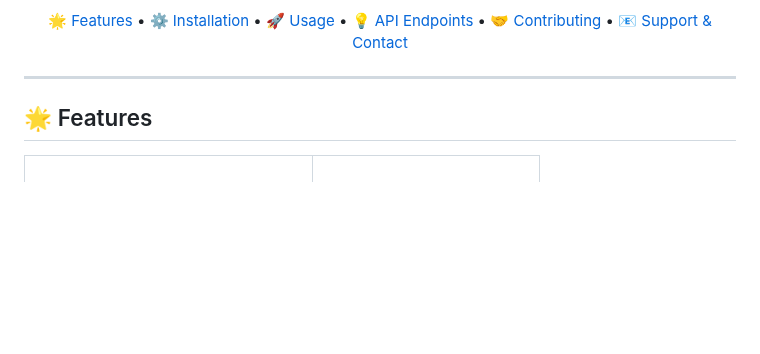
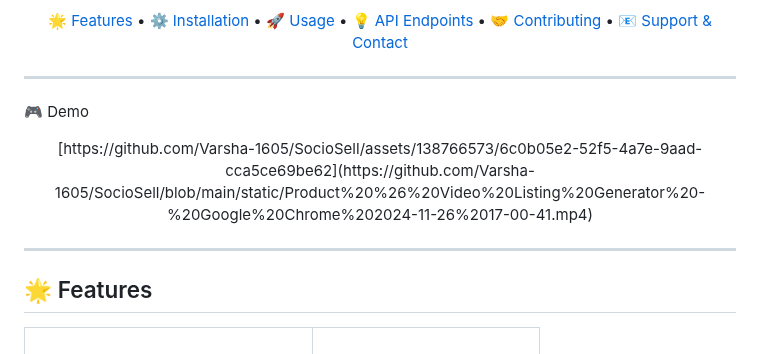
Before and after one commit to velazquezenrique/SocioSell, a Markdown page: Readme.md, the part around the change. Drawn GitHub-style; blank space fills up the shorter version.

```diff
--- a/Readme.md
+++ b/Readme.md
@@ -24,8 +24,12 @@
 </div>
 
 ---
+🎮 Demo
+<div align="center">
+[https://github.com/Varsha-1605/SocioSell/assets/138766573/6c0b05e2-52f5-4a7e-9aad-cca5ce69be62](https://github.com/Varsha-1605/SocioSell/blob/main/static/Product%20%26%20Video%20Listing%20Generator%20-%20Google%20Chrome%202024-11-26%2017-00-41.mp4)
+</div>
 
-
+---
 
 ## 🌟 Features
 
```
